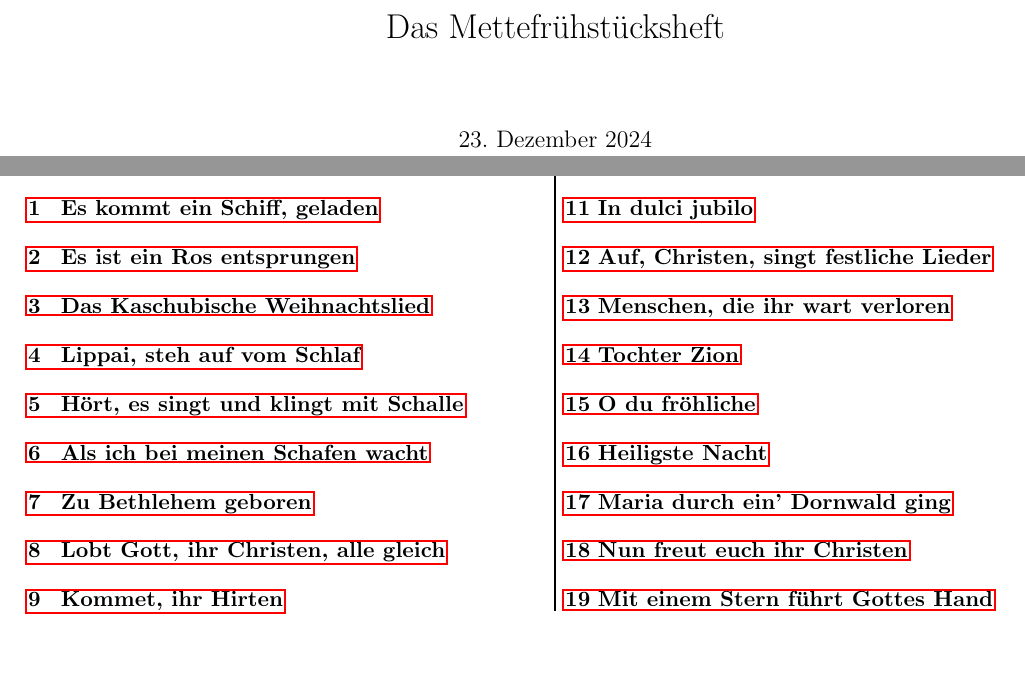
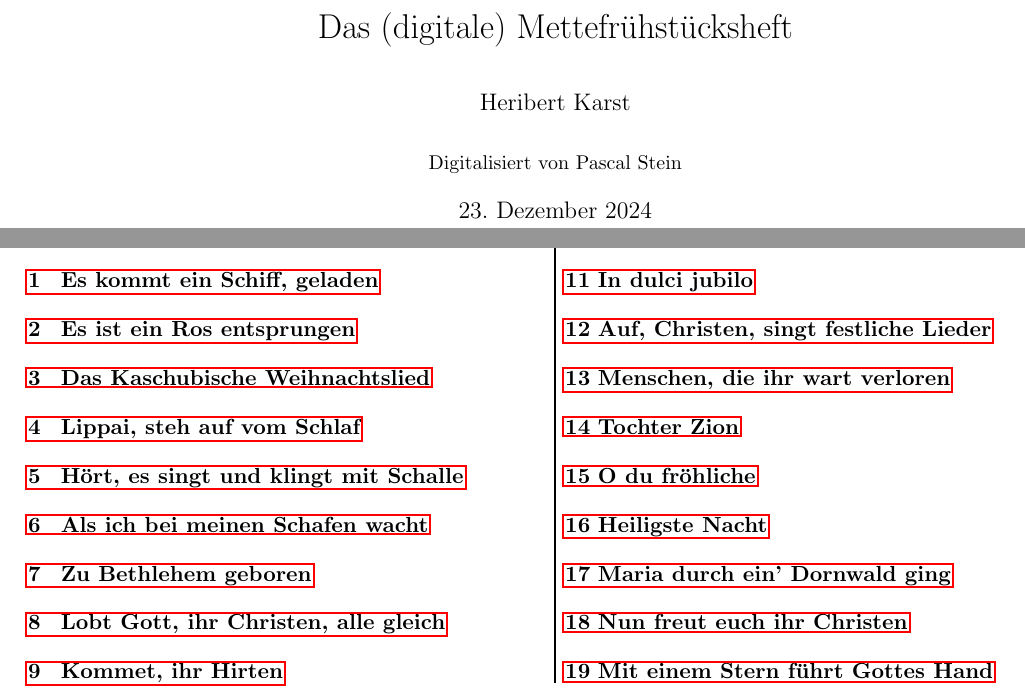
Before and after one commit to Triqueon/Christmas-Music, a LaTeX document (Mettefrühstücksheft.tex): two parts of pages 1 and 2 of 21, joined at a grey line, cut so that both start at the same text, the shorter picture padded with empty space. Compiled offline with pdfLaTeX.

Commit message:
Encoding & Author

```diff
--- a/Mettefrühstücksheft.tex
+++ b/Mettefrühstücksheft.tex
@@ -4,13 +4,19 @@
 \usepackage{multicol}
 \usepackage{hyperref}
 \usepackage{tocloft}
+\usepackage[utf8]{inputenc}
 \cftpagenumbersoff{section}
 \setlength{\columnseprule}{1pt}
 
 %Neue Seite vor jedem Lied
 \AddToHook{cmd/section/before}{\clearpage}
 
-\title{Das Mettefrühstücksheft}
+\title{Das (digitale) Mettefrühstücksheft}
+\author{
+  Heribert Karst
+  \\[3ex]
+  \small Digitalisiert von Pascal Stein
+}
 
 \begin{document}
 
```
